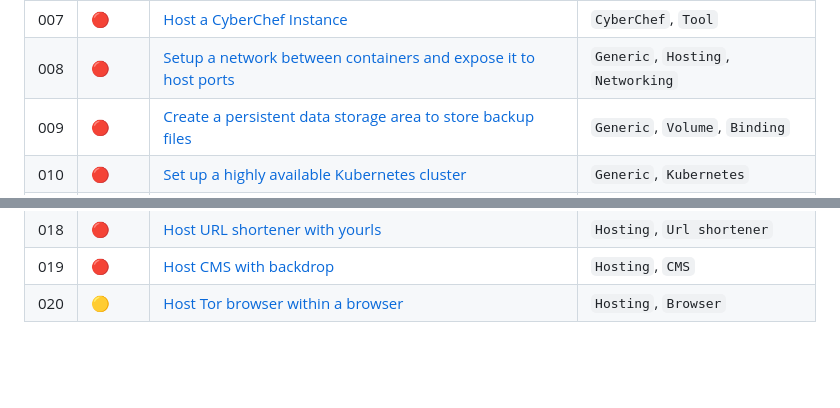
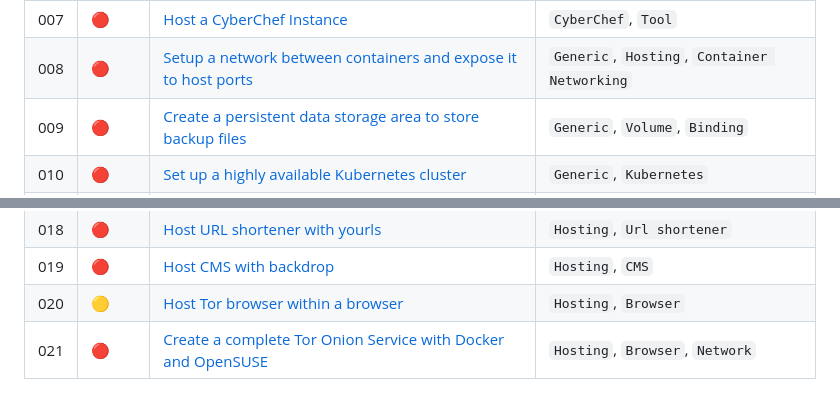
Before and after one commit to Blankscreen-exe/docker-practice, a Markdown page: README.md, 2 parts joined by grey strips. Rendered like a GitHub page; blank space fills up the shorter version.

```diff
--- a/README.md
+++ b/README.md
@@ -26,7 +26,7 @@ You can learn from it as well since I have categorized everything and have writt
 | 005 | <span title="Not Started">🔴</span> | [Host an existing Wordpress project]() | `Hosting`, `Wordpress` |
 | 006 | <span title="Done">🔵</span>        | [Use VSCode inside a Docker container for development](./006.%20use%20VSCode%20inside%20a%20docker%20container%20for%20development/) | `Virtual IDE`, `VSCode` |
 | 007 | <span title="Not Started">🔴</span> | [Host a CyberChef Instance]() | `CyberChef`, `Tool` |
-| 008 | <span title="Not Started">🔴</span> | [Setup a network between containers and expose it to host ports]() | `Generic`, `Hosting`, `Networking` |
+| 008 | <span title="Not Started">🔴</span> | [Setup a network between containers and expose it to host ports]() | `Generic`, `Hosting`, `Container Networking` |
 | 009 | <span title="Not Started">🔴</span> | [Create a persistent data storage area to store backup files]() | `Generic`, `Volume`, `Binding` |
 | 010 | <span title="Not Started">🔴</span> | [Set up a highly available Kubernetes cluster]() | `Generic`, `Kubernetes` |
 | 011 | <span title="Not Started">🔴</span> | [Implement container security]() | `Generic`, `Security` |
@@ -39,4 +39,5 @@ You can learn from it as well since I have categorized everything and have writt
 | 018 | <span title="Not Started">🔴</span> | [Host URL shortener with yourls]() | `Hosting`, `Url shortener` |
 | 019 | <span title="Not Started">🔴</span> | [Host CMS with backdrop]() | `Hosting`, `CMS` |
 | 020 | <span title="WIP">🟡</span> | [Host Tor browser within a browser](./020.%20host%20tor%20browser%20within%20a%20browser/) | `Hosting`, `Browser` |
+| 021 | <span title="Not Started">🔴</span> | [Create a complete Tor Onion Service with Docker and OpenSUSE]() | `Hosting`, `Browser`, `Network` |
 <!--tutorials-table-end-->
```
